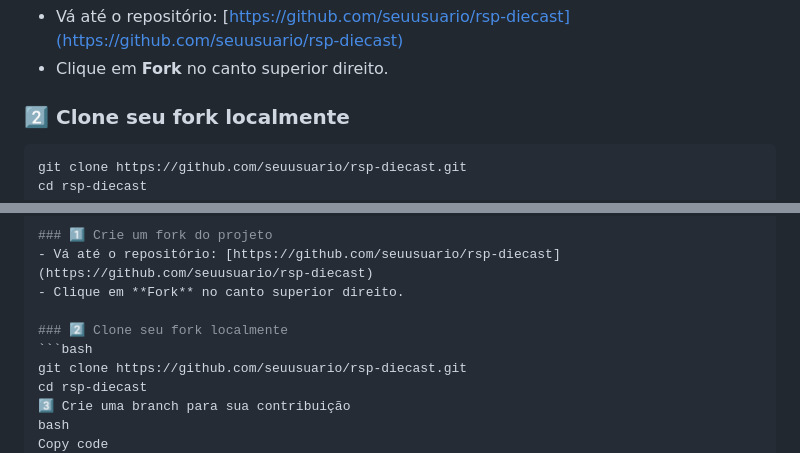
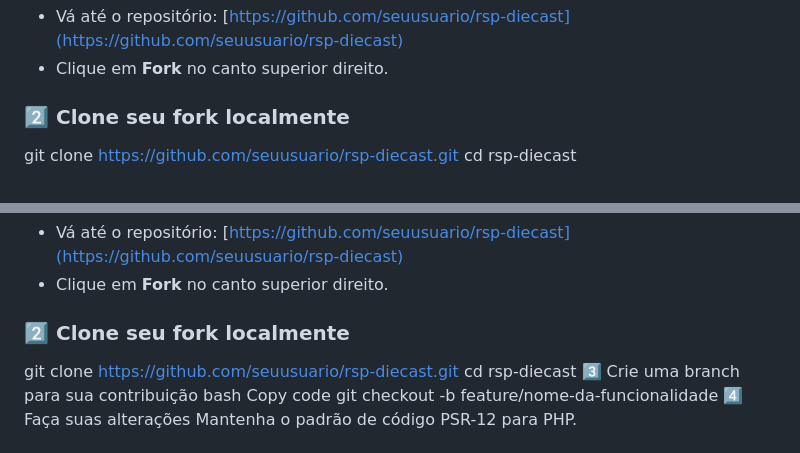
Before and after one commit to marcosgomeszup/rsp-diecast, a Markdown page: CONTRIBUTING.md, 2 parts joined by grey strips. Rendered like a GitHub page.

````diff
--- a/CONTRIBUTING.md
+++ b/CONTRIBUTING.md
@@ -19,7 +19,7 @@ Queremos manter um ambiente colaborativo, técnico e respeitoso.
 - Clique em **Fork** no canto superior direito.
 
 ### 2️⃣ Clone seu fork localmente
-```bash
+
 git clone https://github.com/seuusuario/rsp-diecast.git
 cd rsp-diecast
 
@@ -58,7 +58,7 @@ rsp-diecast/
 - Clique em **Fork** no canto superior direito.
 
 ### 2️⃣ Clone seu fork localmente
-```bash
+
 git clone https://github.com/seuusuario/rsp-diecast.git
 cd rsp-diecast
 3️⃣ Crie uma branch para sua contribuição
````
